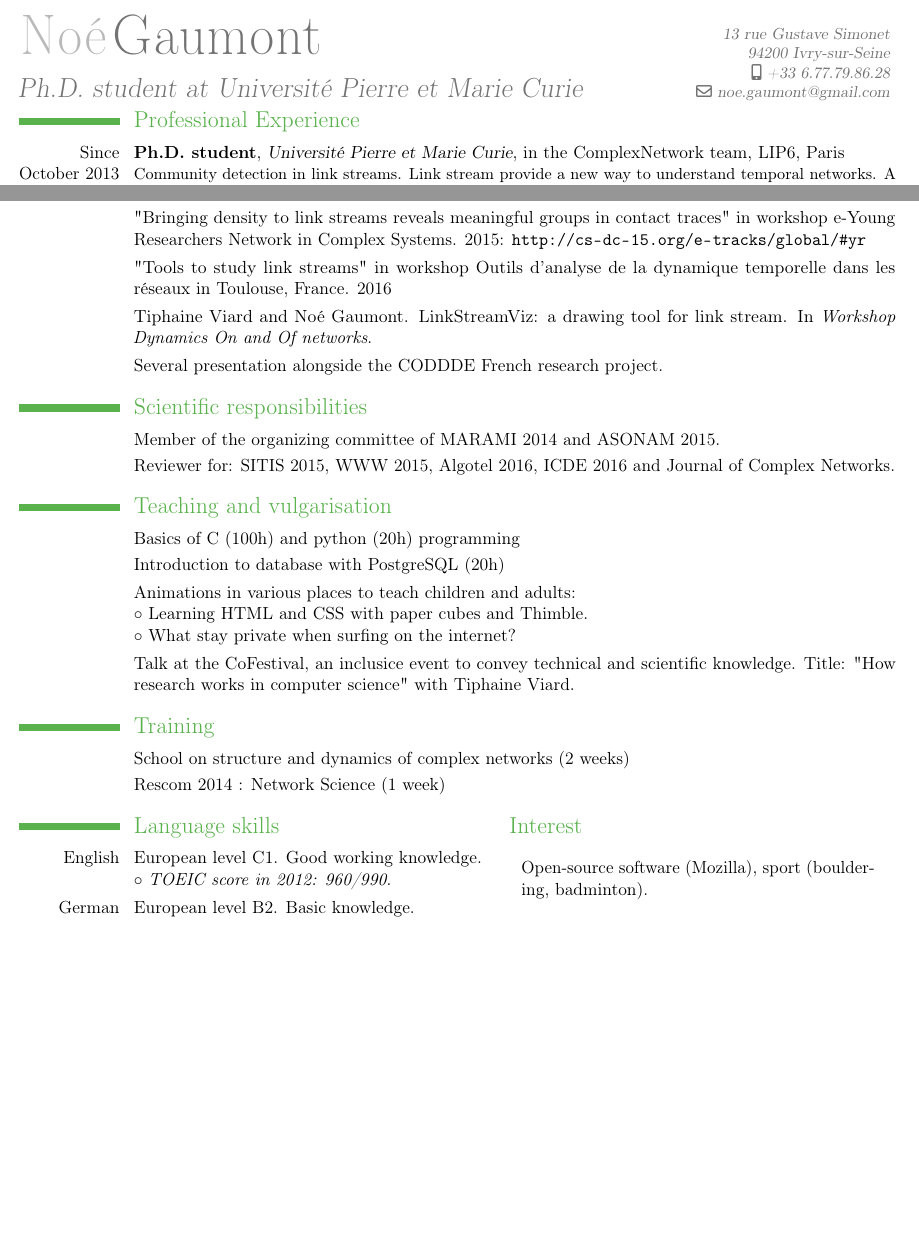
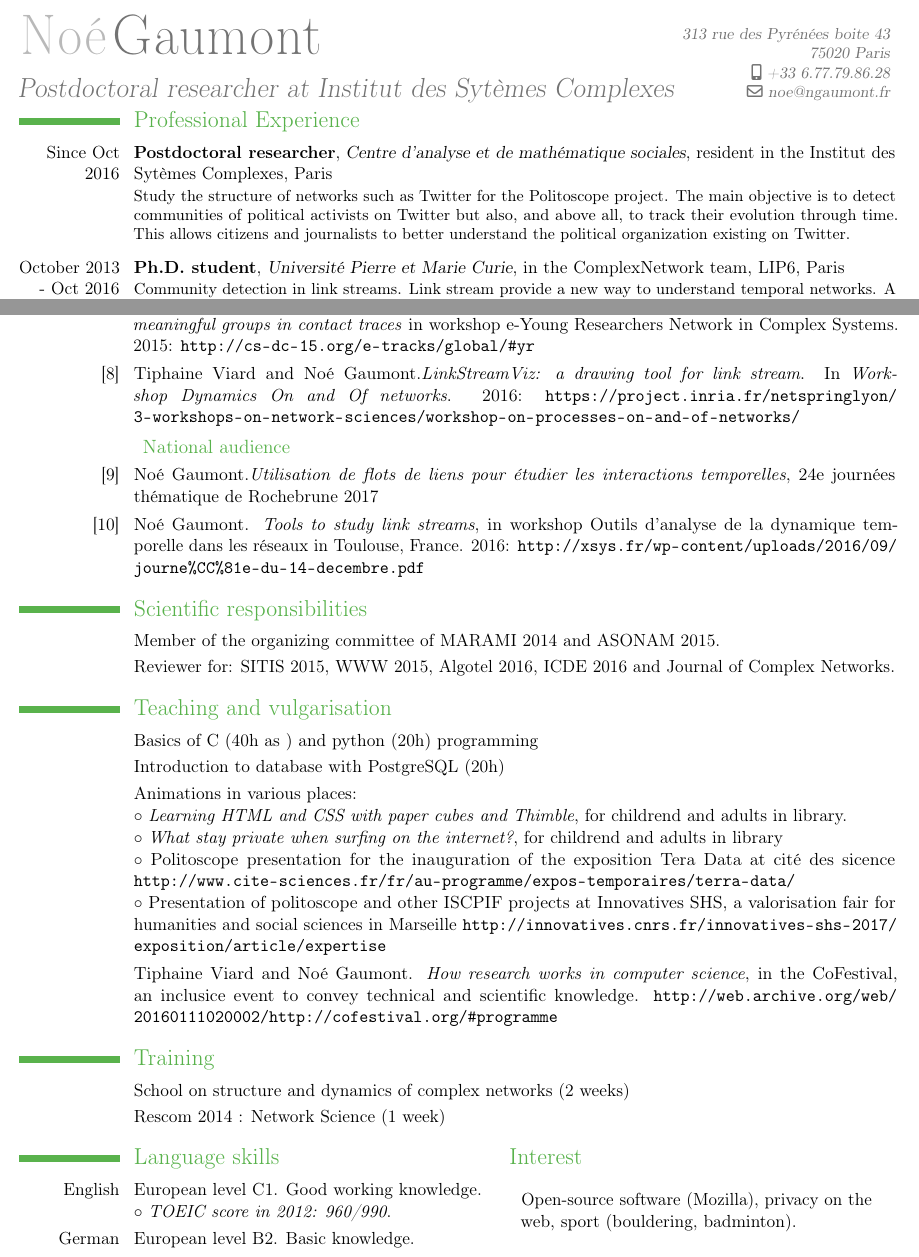
Before and after one commit to ngaumont/resume, a LaTeX CV (resume.tex): two parts of pages 1 and 2 of 2, joined at a grey line, cut at the place of the change, the shorter picture padded with empty space. Compiled offline with pdfLaTeX.

Commit message:
Update resume

```diff
--- a/resume.tex
+++ b/resume.tex
@@ -22,12 +22,12 @@
 
 \firstname{Noé}
 \familyname{Gaumont}
-\title{Ph.D. student at Université Pierre et Marie Curie}
+\title{Postdoctoral researcher at Institut des Sytèmes Complexes }
 %\extrainfo{Permis B}
 
-\address{13 rue Gustave Simonet}{ 94200 Ivry-sur-Seine}
+\address{313 rue des Pyrénées boite 43}{75020 Paris}
 \mobile{+33 6.77.79.86.28}
-\email{noe.gaumont@gmail.com}
+\email{noe@ngaumont.fr}
 %\photo[72pt]{"image"}
 
 
@@ -38,7 +38,12 @@
 \vspace{-1.2cm}
 
 \section{Professional Experience}
-\cventry{Since October 2013} {Ph.D. student} {Université Pierre et Marie Curie}{}{in the ComplexNetwork team, LIP6, Paris}
+\cventry{Since Oct 2016} {Postdoctoral researcher} {Centre d’analyse et de mathématique sociales}{}{resident in the Institut des Sytèmes Complexes, Paris}
+{
+	Study the structure of networks such as Twitter for the Politoscope project. The main objective is to detect communities of political activists on Twitter but also, and above all, to track their evolution through time. This allows citizens and journalists to better understand the political organization existing on Twitter.
+}
+\vspace*{0.2cm}
+\cventry{October 2013 - Oct 2016} {Ph.D. student} {Université Pierre et Marie Curie}{}{in the ComplexNetwork team, LIP6, Paris}
 {
 Community detection in link streams. Link stream provide a new way to understand temporal networks.
 A link stream is a sequence of timed interactions between two entities, \emph{e.g.} email exchanges.
@@ -102,32 +109,44 @@ friends.
 
 %\section{teaching}
 %\cvline{bla bla}{blabla}
-\clearpage
+
 
 \section{Talks}
 
+\subsection{\hspace*{0.2cm}International audience}
 %\cvline{}{Masterclass with Crowcroft january 2016.}
 %\cvline{}{Rescom january 2016}
-\cvline{}{"Bringing density to link streams reveals meaningful groups in contact traces" in workshop e-Young Researchers Network in Complex Systems. 2015: \url{http://cs-dc-15.org/e-tracks/global/\#yr}}
 
-\cvline{}{"Tools to study link streams" in workshop  Outils d'analyse de la dynamique temporelle dans les réseaux in Toulouse, France. 2016}
-\cvline{}{Tiphaine Viard and Noé Gaumont. LinkStreamViz: a drawing tool for link stream. In \emph{Workshop Dynamics On and Of networks}.}
-\cvline{}{Several presentation alongside the CODDDE French research project.}
+\cvline{[6]}{Noé Gaumont, Maziyar Panahi and David Chavalarias. \emph{Evolution of communities on twitter during the 2017 French presidential election} in Conference Complex Systems (CCS) . 2017: \url{http://easychair.org/smart-program/CCS'17/2017-09-18.html\#talk:47444}}
+
+
+\cvline{[7]}{Noé Gaumont, Clémence Magnien and Matthieu Latapy. \emph{Bringing density to link streams reveals meaningful groups in contact traces} in workshop e-Young Researchers Network in Complex Systems. 2015: \url{http://cs-dc-15.org/e-tracks/global/\#yr}}
+
+
+\cvline{[8]}{Tiphaine Viard and Noé Gaumont.\emph{LinkStreamViz: a drawing tool for link stream}. In \emph{Workshop Dynamics On and Of networks}. 2016: \url{https://project.inria.fr/netspringlyon/3-workshops-on-network-sciences/workshop-on-processes-on-and-of-networks/}}
+
+\subsection{\hspace*{0.2cm}National audience}
+
+\cvline{[9]}{Noé Gaumont.\emph{Utilisation de flots de liens pour étudier les interactions temporelles}, 24e journées thématique de Rochebrune 2017}
+\cvline{[10]}{Noé Gaumont. \emph{Tools to study link streams}, in workshop  Outils d'analyse de la dynamique temporelle dans les réseaux in Toulouse, France. 2016: \url{http://xsys.fr/wp-content/uploads/2016/09/journe\%CC\%81e-du-14-decembre.pdf}}
+
 %\cvline{}{Presentation RNSC?}
 
 \section{Scientific responsibilities}
 \cvline{}{Member of the organizing committee of MARAMI 2014 and ASONAM 2015.}
 \cvline{}{Reviewer for: SITIS 2015, WWW 2015, Algotel 2016, ICDE 2016 and Journal of Complex Networks.}
 \section{Teaching and vulgarisation}
-\cvitem{}{Basics of C (100h) and python (20h) programming}
+\cvitem{}{Basics of C (40h as ) and python (20h) programming}
 \cvline{}{Introduction to database with PostgreSQL (20h)}
 
-\cvline{}{Animations in various places to teach children and adults:
-\newline $\circ$ Learning HTML and CSS with paper cubes and Thimble.
-\newline $\circ$ What stay private when surfing on the internet?}
+\cvline{}{Animations in various places:
+\newline $\circ$ \emph{Learning HTML and CSS with paper cubes and Thimble}, for childrend and adults in library.
+\newline $\circ$ \emph{What stay private when surfing on the internet?}, for childrend and adults in library
+\newline $\circ$ Politoscope presentation for the inauguration of the exposition Tera Data at cité des sicence \url{http://www.cite-sciences.fr/fr/au-programme/expos-temporaires/terra-data/}
+\newline $\circ$ Presentation of politoscope and other ISCPIF projects at Innovatives SHS, a valorisation fair for humanities and social sciences in Marseille \url{http://innovatives.cnrs.fr/innovatives-shs-2017/exposition/article/expertise}}
 
-\cvline{}{Talk at the CoFestival, an inclusice event to convey technical and scientific knowledge. Title: "How research works in computer science" with Tiphaine Viard.}
 
+\cvline{}{Tiphaine Viard and Noé Gaumont. \emph{How research works in computer science}, in the CoFestival, an inclusice event to convey technical and scientific knowledge. \url{http://web.archive.org/web/20160111020002/http://cofestival.org/\#programme}}
 
 \section{Training}
 \cvline{}{School on structure and dynamics of complex networks (2 weeks)}
@@ -143,7 +162,7 @@ friends.
 \hspace*{0.06\textwidth}
 \begin{minipage}{0.4\textwidth}
 \vspace*{-0.17cm}
-Open-source software (Mozilla), sport (bouldering, badminton).
+Open-source software (Mozilla), privacy on the web, sport (bouldering, badminton).
 \end{minipage}
 
 %\section{Interests}
```
Also changed, not shown: resume.pdf, resume.tex (20 more changed lines).
